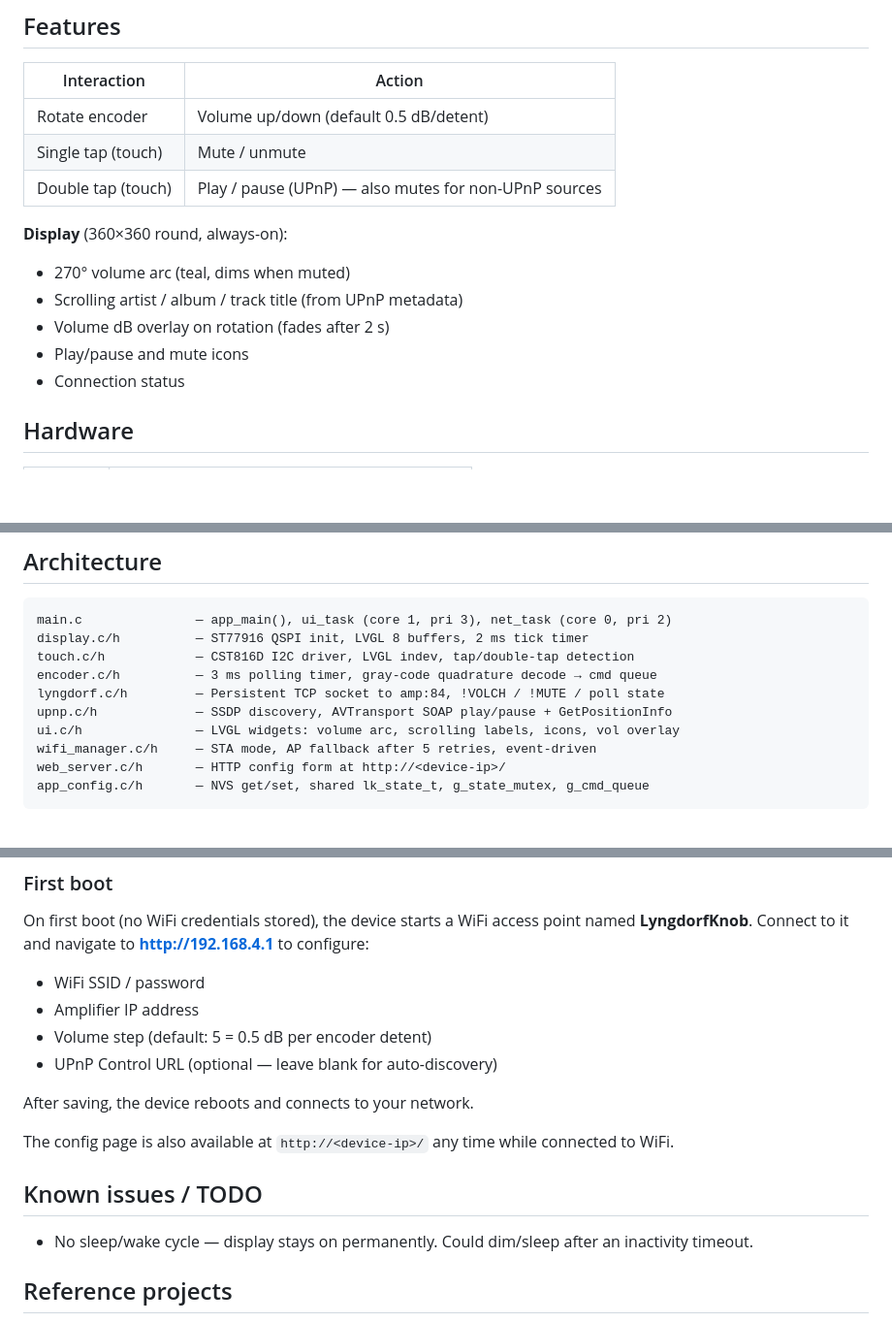
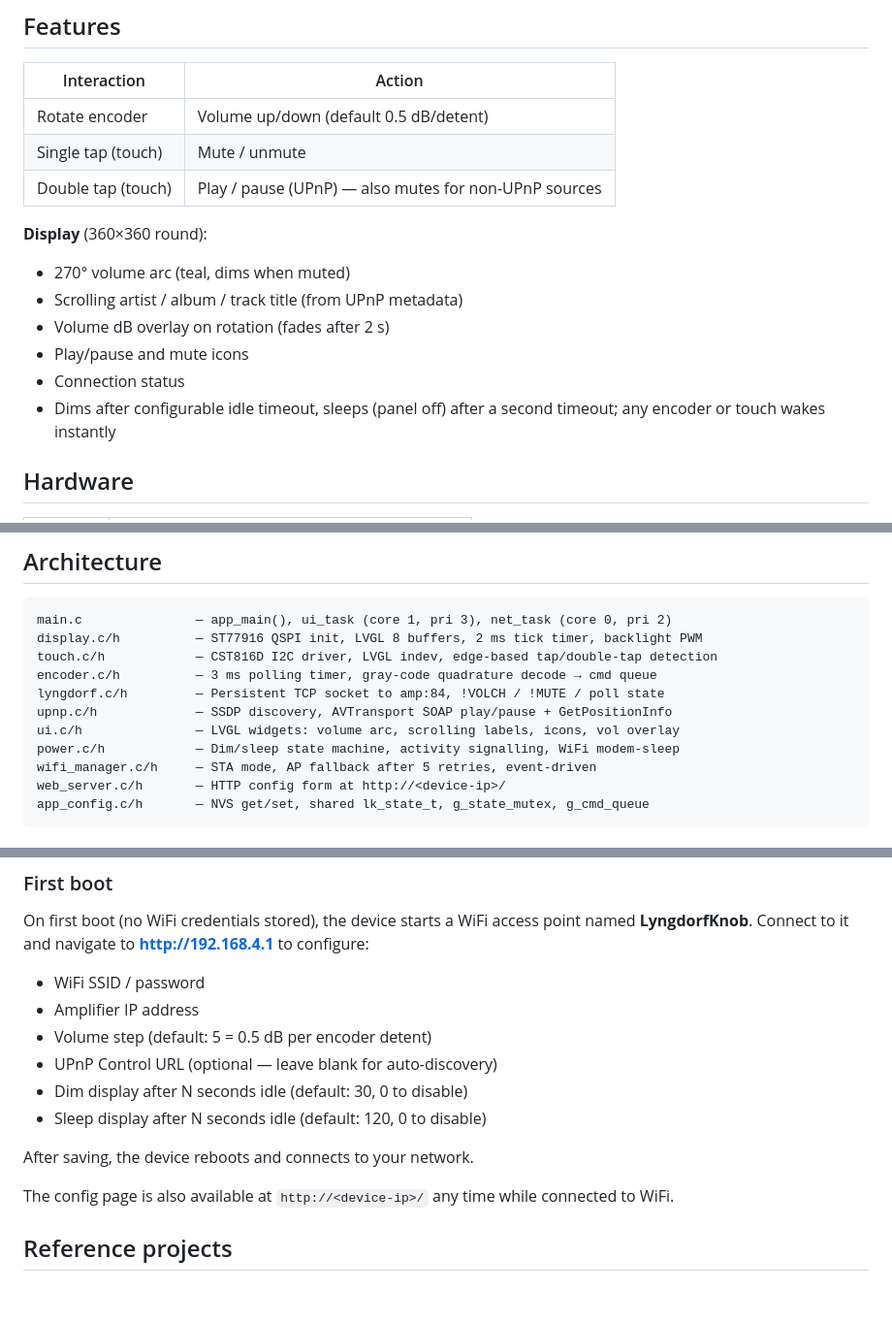
Before and after one commit to svwhisper/lyngdorf-knob, a Markdown page: README.md, 3 parts joined by grey strips. Shown at 97% size. GitHub-like rendering; blank space fills up the shorter version.

Commit message:
Update README for power management and code review fixes
- Remove "always-on" display description; note dim/sleep behaviour
- Add power.c/h to architecture listing
- Add dim/sleep timeout options to the config form section
- Remove resolved Known issues section (all items now fixed)

Co-Authored-By: Claude Sonnet 4.6 <noreply@anthropic.com>

````diff
--- a/README.md
+++ b/README.md
@@ -10,12 +10,13 @@ ESP32-S3 firmware for the **Waveshare ESP32-S3-Knob-Touch-LCD-1.8** board, turni
 | Single tap (touch) | Mute / unmute |
 | Double tap (touch) | Play / pause (UPnP) — also mutes for non-UPnP sources |
 
-**Display** (360×360 round, always-on):
+**Display** (360×360 round):
 - 270° volume arc (teal, dims when muted)
 - Scrolling artist / album / track title (from UPnP metadata)
 - Volume dB overlay on rotation (fades after 2 s)
 - Play/pause and mute icons
 - Connection status
+- Dims after configurable idle timeout, sleeps (panel off) after a second timeout; any encoder or touch wakes instantly
 
 ## Hardware
 
@@ -45,12 +46,13 @@ ESP32-S3 firmware for the **Waveshare ESP32-S3-Knob-Touch-LCD-1.8** board, turni
 
 ```
 main.c               — app_main(), ui_task (core 1, pri 3), net_task (core 0, pri 2)
-display.c/h          — ST77916 QSPI init, LVGL 8 buffers, 2 ms tick timer
-touch.c/h            — CST816D I2C driver, LVGL indev, tap/double-tap detection
+display.c/h          — ST77916 QSPI init, LVGL 8 buffers, 2 ms tick timer, backlight PWM
+touch.c/h            — CST816D I2C driver, LVGL indev, edge-based tap/double-tap detection
 encoder.c/h          — 3 ms polling timer, gray-code quadrature decode → cmd queue
 lyngdorf.c/h         — Persistent TCP socket to amp:84, !VOLCH / !MUTE / poll state
 upnp.c/h             — SSDP discovery, AVTransport SOAP play/pause + GetPositionInfo
 ui.c/h               — LVGL widgets: volume arc, scrolling labels, icons, vol overlay
+power.c/h            — Dim/sleep state machine, activity signalling, WiFi modem-sleep
 wifi_manager.c/h     — STA mode, AP fallback after 5 retries, event-driven
 web_server.c/h       — HTTP config form at http://<device-ip>/
 app_config.c/h       — NVS get/set, shared lk_state_t, g_state_mutex, g_cmd_queue
@@ -111,15 +113,13 @@ On first boot (no WiFi credentials stored), the device starts a WiFi access poin
 - Amplifier IP address
 - Volume step (default: 5 = 0.5 dB per encoder detent)
 - UPnP Control URL (optional — leave blank for auto-discovery)
+- Dim display after N seconds idle (default: 30, 0 to disable)
+- Sleep display after N seconds idle (default: 120, 0 to disable)
 
 After saving, the device reboots and connects to your network.
 
 The config page is also available at `http://<device-ip>/` any time while connected to WiFi.
 
-## Known issues / TODO
-
-- No sleep/wake cycle — display stays on permanently. Could dim/sleep after an inactivity timeout.
-
 ## Reference projects
 
 - [muness/roon-knob](https://github.com/muness/roon-knob) — same board family (AMOLED variant), excellent reference for FreeRTOS patterns, LVGL architecture, WiFi provisioning.
````
